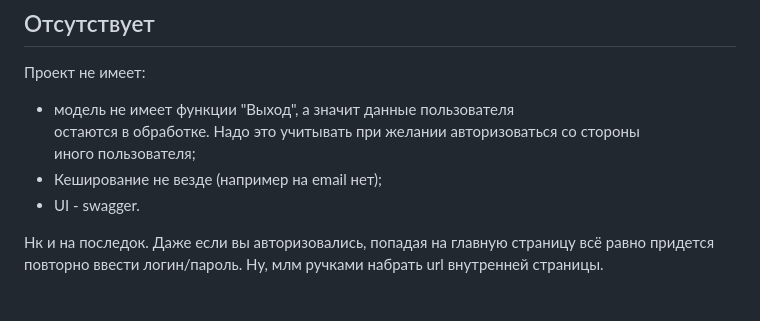
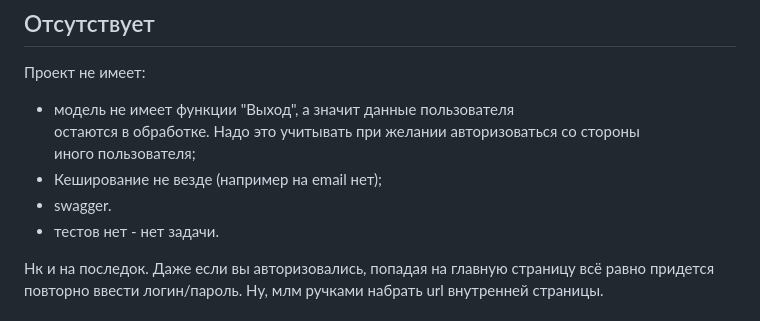
Before and after one commit to Tryd0g0lik/referral, a Markdown page: README.md, the part around the change. Rendered like a GitHub page.

Commit message:
[master]: update README

```diff
--- a/README.md
+++ b/README.md
@@ -380,7 +380,8 @@ if password != password2:
 остаются в обработке. Надо это учитывать при желании авторизоваться со стороны \
 иного пользователя;
 - Кеширование не везде (например на email нет);
--  UI - swagger.
+-  swagger.
+- тестов нет - нет задачи.
 
 Нк и на последок.
 Даже если вы авторизовались, попадая на главную страницу всё равно придется \
```
